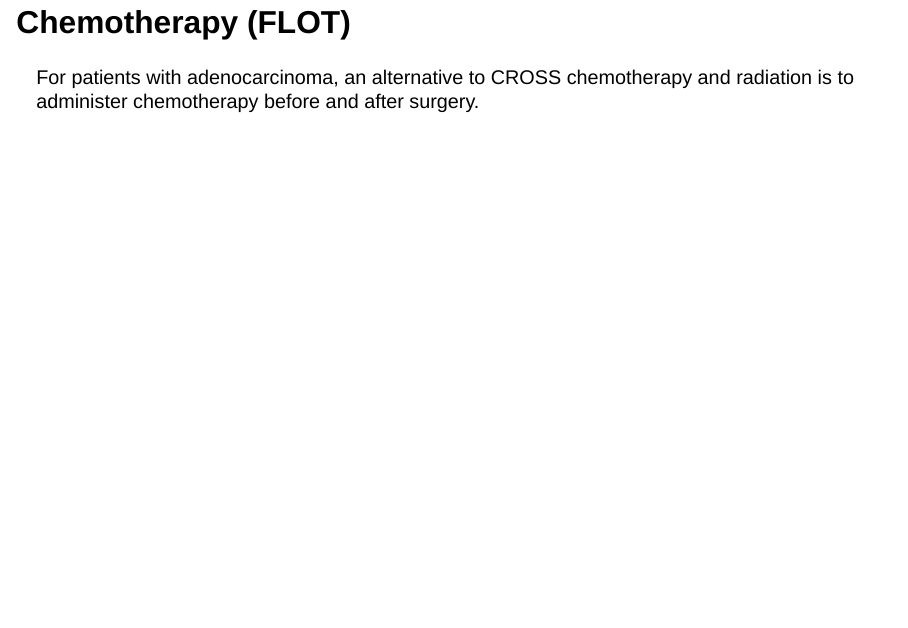
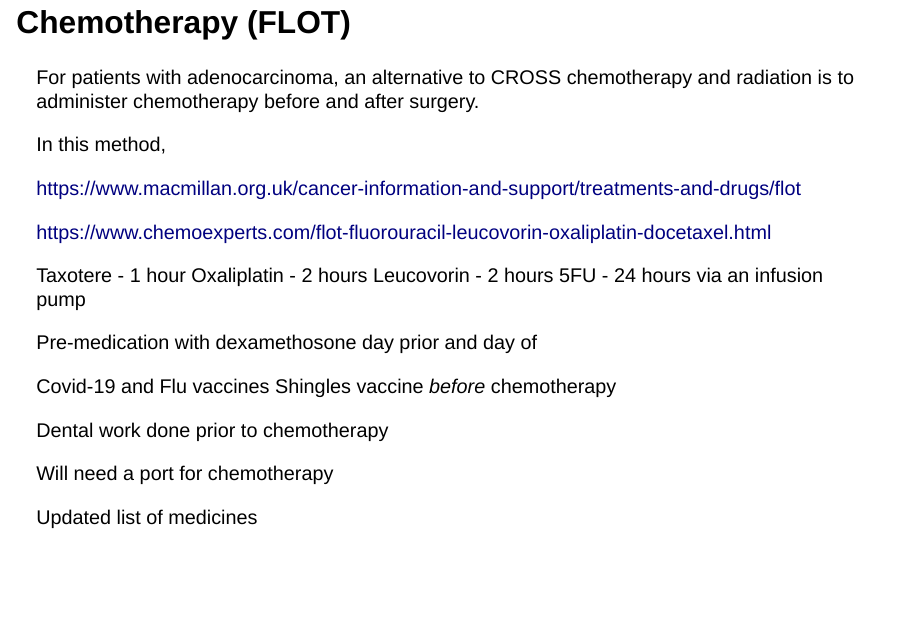
Before and after one commit to jcsalo/patient_education, a Quarto document (eso_locally_advanced.qmd): page 18 of 22. Rendered offline with R 4.5, knitr and Pandoc in place of Quarto, with nearby package versions; drawn as Slidy slides in place of the format the file asks for.

Commit message:
changed gasotrosotmy added handout

```diff
--- a/eso_locally_advanced.qmd
+++ b/eso_locally_advanced.qmd
@@ -192,9 +192,28 @@ In a small number of patients, the chemotherapy can lower the blood counts, so y
 
 For patients with adenocarcinoma, an alternative to CROSS chemotherapy and radiation is to administer chemotherapy before and after surgery.
 
+In this method,
+
+https://www.macmillan.org.uk/cancer-information-and-support/treatments-and-drugs/flot
+
+https://www.chemoexperts.com/flot-fluorouracil-leucovorin-oxaliplatin-docetaxel.html
 
 
+Taxotere - 1 hour
+Oxaliplatin - 2 hours
+Leucovorin - 2 hours
+5FU - 24 hours via an infusion pump
 
+Pre-medication with dexamethosone day prior and day of
+
+Covid-19 and Flu vaccines
+Shingles vaccine *before* chemotherapy
+
+Dental work done prior to chemotherapy
+
+Will need a port for chemotherapy
+
+Updated list of medicines
 
 ## Summary - Locally advanced
 
```
Also changed, not shown: gastrostomy.qmd (+1 -1 lines), index.qmd (+1 -1 lines), images/IvorLewisAnast.png (renamed from images/Eso_AnastArtboard 2@4x.png), 2 other files.
